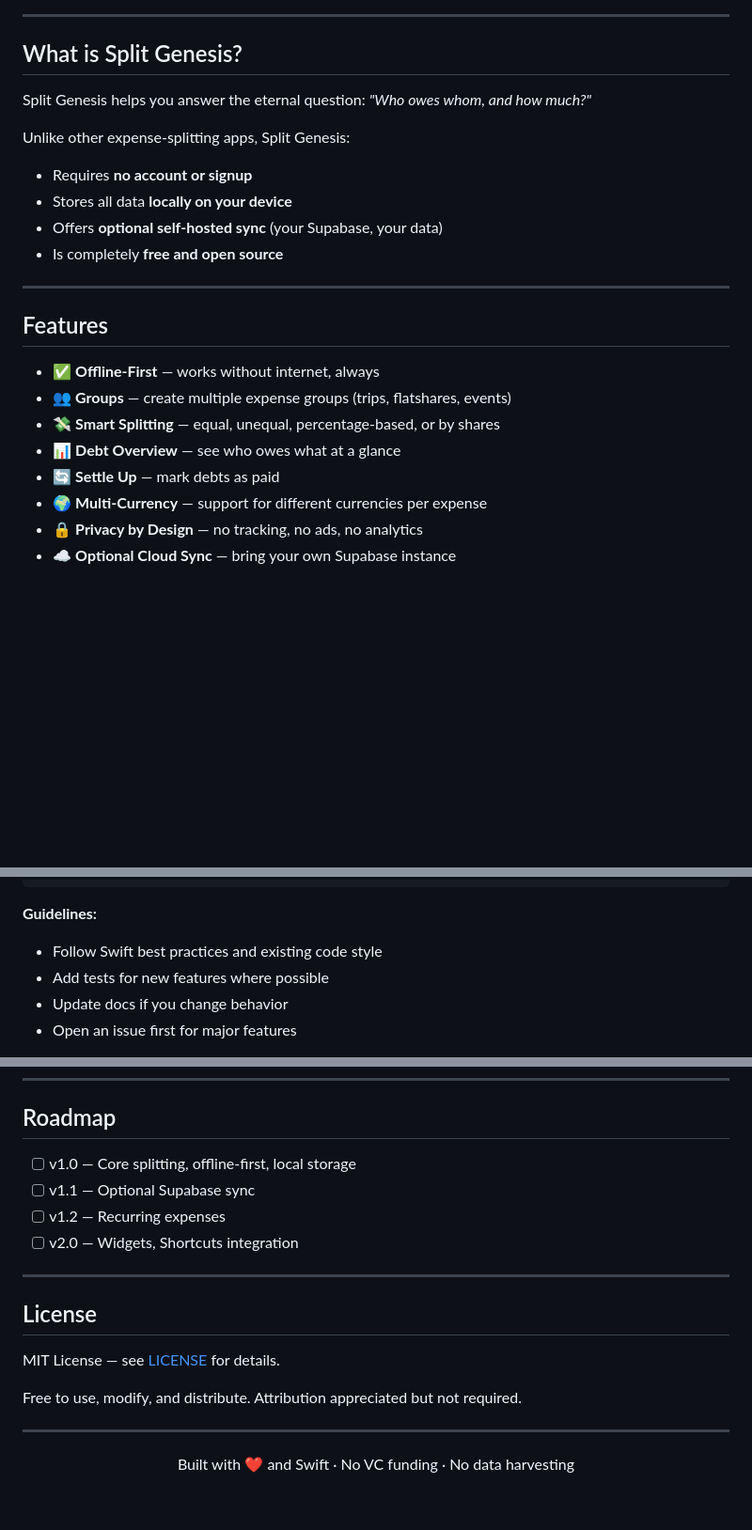
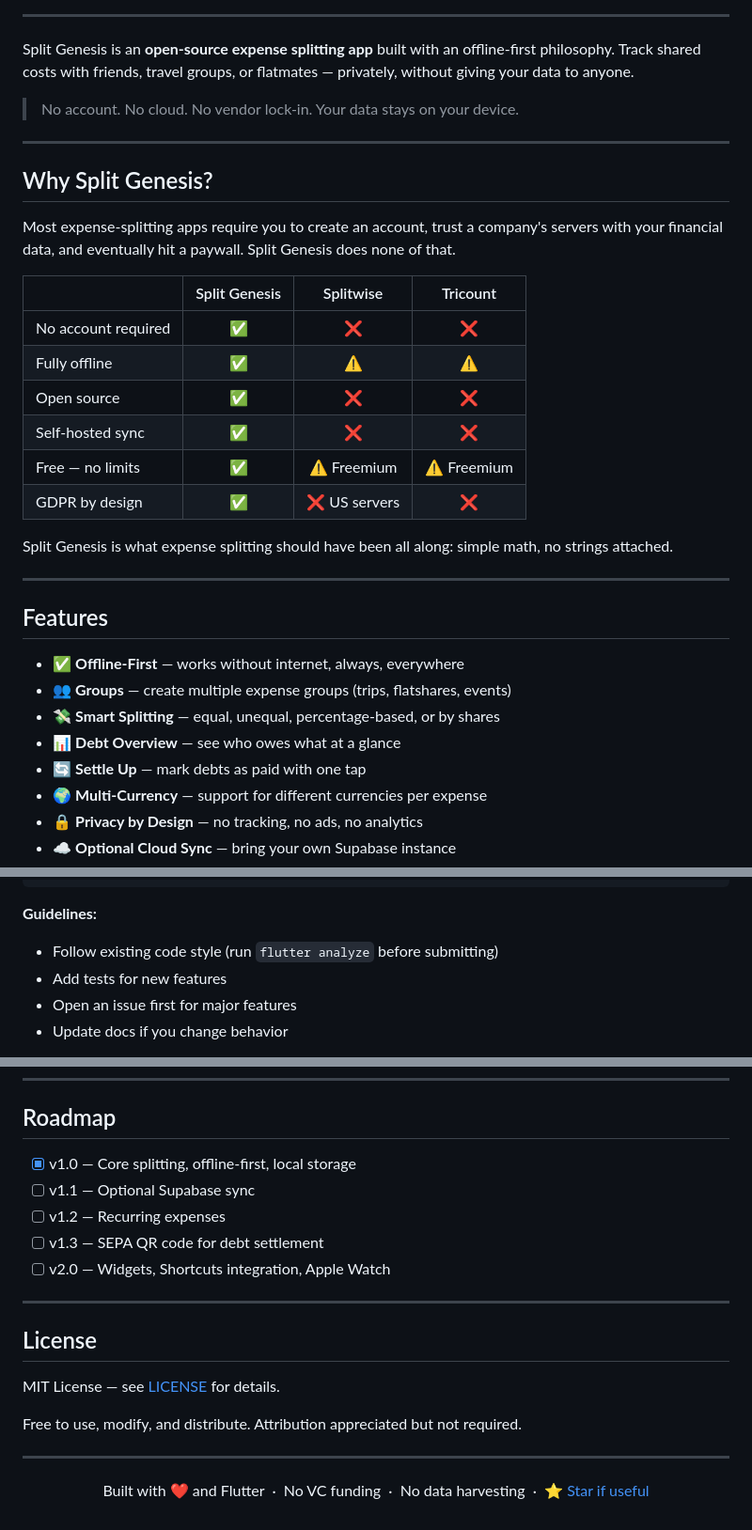
Before and after one commit to salahxiv/split-genesis, a Markdown page: README.md, 3 parts joined by grey strips. Shown at 94% size. Rendered like a GitHub page; blank space fills up the shorter version.

````diff
--- a/README.md
+++ b/README.md
@@ -6,25 +19,36 @@ Split Genesis is an open-source expense splitting app built with an offline-firs
 
 ---
 
-## What is Split Genesis?
+Split Genesis is an **open-source expense splitting app** built with an offline-first philosophy. Track shared costs with friends, travel groups, or flatmates — privately, without giving your data to anyone.
 
-Split Genesis helps you answer the eternal question: *"Who owes whom, and how much?"*
+> No account. No cloud. No vendor lock-in. Your data stays on your device.
 
-Unlike other expense-splitting apps, Split Genesis:
-- Requires **no account or signup**
-- Stores all data **locally on your device**
-- Offers **optional self-hosted sync** (your Supabase, your data)
-- Is completely **free and open source**
+---
+
+## Why Split Genesis?
+
+Most expense-splitting apps require you to create an account, trust a company's servers with your financial data, and eventually hit a paywall. Split Genesis does none of that.
+
+| | Split Genesis | Splitwise | Tricount |
+|--|:--:|:--:|:--:|
+| No account required | ✅ | ❌ | ❌ |
+| Fully offline | ✅ | ⚠️ | ⚠️ |
+| Open source | ✅ | ❌ | ❌ |
+| Self-hosted sync | ✅ | ❌ | ❌ |
+| Free — no limits | ✅ | ⚠️ Freemium | ⚠️ Freemium |
+| GDPR by design | ✅ | ❌ US servers | ❌ |
+
+Split Genesis is what expense splitting should have been all along: simple math, no strings attached.
 
 ---
 
 ## Features
 
-- ✅ **Offline-First** — works without internet, always
+- ✅ **Offline-First** — works without internet, always, everywhere
 - 👥 **Groups** — create multiple expense groups (trips, flatshares, events)
 - 💸 **Smart Splitting** — equal, unequal, percentage-based, or by shares
 - 📊 **Debt Overview** — see who owes what at a glance
-- 🔄 **Settle Up** — mark debts as paid
+- 🔄 **Settle Up** — mark debts as paid with one tap
 - 🌍 **Multi-Currency** — support for different currencies per expense
 - 🔒 **Privacy by Design** — no tracking, no ads, no analytics
 - ☁️ **Optional Cloud Sync** — bring your own Supabase instance
@@ -127,9 +160,9 @@ git checkout -b feature/your-feature-name
 ```
 
 **Guidelines:**
-- Follow Swift best practices and existing code style
-- Add tests for new features where possible
+- Follow existing code style (run `flutter analyze` before submitting)
+- Add tests for new features
+- Open an issue first for major features
 - Update docs if you change behavior
-- Open an issue first for major features
 
 → [Open Issues](https://github.com/salahxiv/split-genesis/issues)
@@ -139,10 +172,11 @@ git checkout -b feature/your-feature-name
 
 ## Roadmap
 
-- [ ] v1.0 — Core splitting, offline-first, local storage
+- [x] v1.0 — Core splitting, offline-first, local storage
 - [ ] v1.1 — Optional Supabase sync
 - [ ] v1.2 — Recurring expenses
-- [ ] v2.0 — Widgets, Shortcuts integration
+- [ ] v1.3 — SEPA QR code for debt settlement
+- [ ] v2.0 — Widgets, Shortcuts integration, Apple Watch
 
 ---
 
@@ -155,5 +189,5 @@ Free to use, modify, and distribute. Attribution appreciated but not required.
 ---
 
 <p align="center">
-  Built with ❤️ and Swift · No VC funding · No data harvesting
+  Built with ❤️ and Flutter &nbsp;·&nbsp; No VC funding &nbsp;·&nbsp; No data harvesting &nbsp;·&nbsp; <a href="https://github.com/salahxiv/split-genesis/stargazers">⭐ Star if useful</a>
 </p>
````
Also changed, not shown: other parts of README.md (+44 -22 lines).
